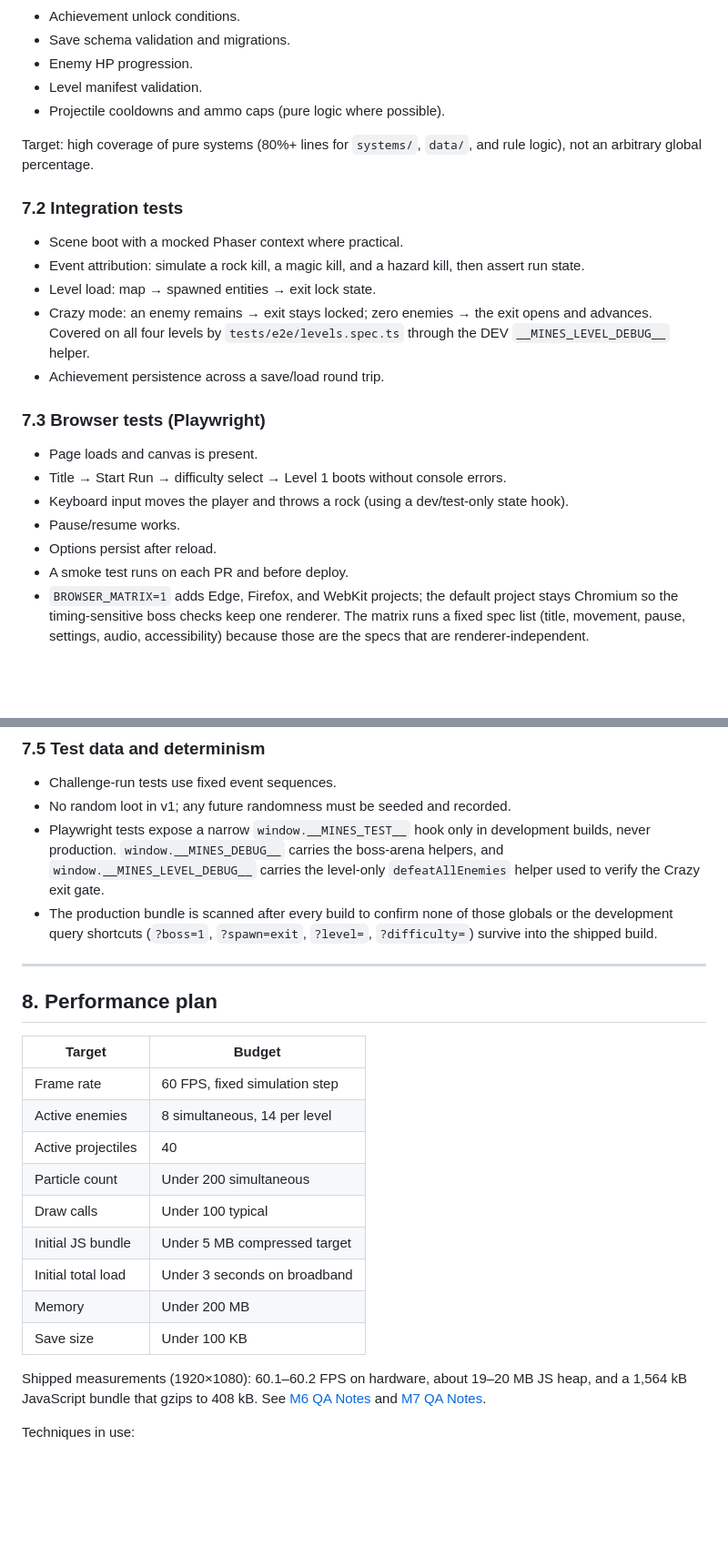
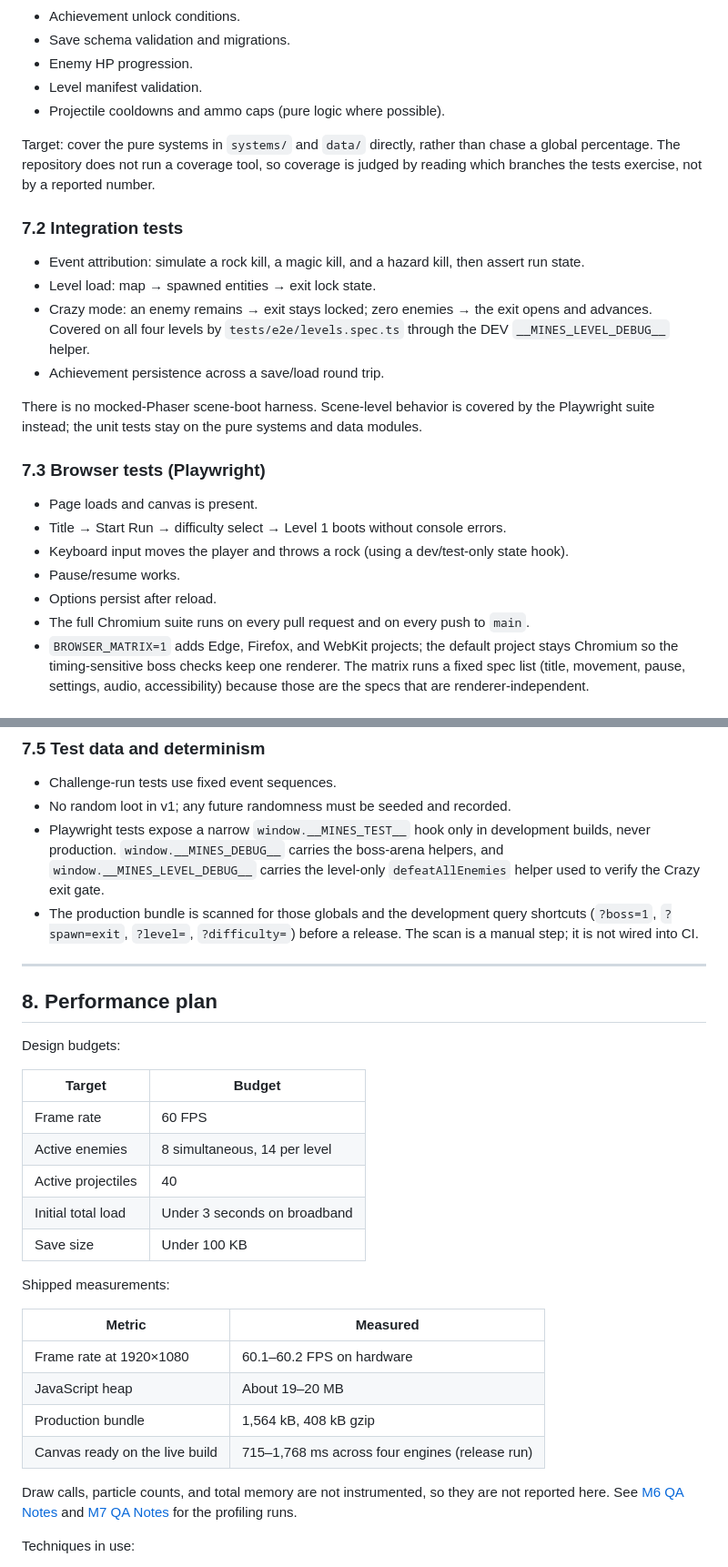
Before and after one commit to mariodod/minesNgoblins, a Markdown page: docs/technical-plan.md, 2 parts joined by grey strips. Shown at 91% size. GitHub-like rendering; blank space fills up the shorter version.

Commit message:
docs(plan): describe the test suite and budgets that actually exist
The plan claimed a mocked-Phaser integration harness, an 80% coverage target
with no coverage tool configured, a bundle scan wired into CI, and a
per-milestone smoke test in place of the full Chromium suite. The performance
table also listed draw calls, particle counts, and memory as budgets when
none of them are instrumented.

The sections now describe what the repository does, and the performance table
separates design budgets from measured results.

```diff
--- a/docs/technical-plan.md
+++ b/docs/technical-plan.md
@@ -413,15 +413,16 @@ Rules:
 - Level manifest validation.
 - Projectile cooldowns and ammo caps (pure logic where possible).
 
-Target: high coverage of pure systems (80%+ lines for `systems/`, `data/`, and rule logic), not an arbitrary global percentage.
+Target: cover the pure systems in `systems/` and `data/` directly, rather than chase a global percentage. The repository does not run a coverage tool, so coverage is judged by reading which branches the tests exercise, not by a reported number.
 
 ### 7.2 Integration tests
 
-- Scene boot with a mocked Phaser context where practical.
 - Event attribution: simulate a rock kill, a magic kill, and a hazard kill, then assert run state.
 - Level load: map → spawned entities → exit lock state.
 - Crazy mode: an enemy remains → exit stays locked; zero enemies → the exit opens and advances. Covered on all four levels by `tests/e2e/levels.spec.ts` through the DEV `__MINES_LEVEL_DEBUG__` helper.
 - Achievement persistence across a save/load round trip.
+
+There is no mocked-Phaser scene-boot harness. Scene-level behavior is covered by the Playwright suite instead; the unit tests stay on the pure systems and data modules.
 
 ### 7.3 Browser tests (Playwright)
 
@@ -430,7 +431,7 @@ Target: high coverage of pure systems (80%+ lines for `systems/`, `data/`, and r
 - Keyboard input moves the player and throws a rock (using a dev/test-only state hook).
 - Pause/resume works.
 - Options persist after reload.
-- A smoke test runs on each PR and before deploy.
+- The full Chromium suite runs on every pull request and on every push to `main`.
 - `BROWSER_MATRIX=1` adds Edge, Firefox, and WebKit projects; the default project stays Chromium so the timing-sensitive boss checks keep one renderer. The matrix runs a fixed spec list (title, movement, pause, settings, audio, accessibility) because those are the specs that are renderer-independent.
 
 ### 7.4 Manual QA
@@ -454,25 +455,32 @@ Per milestone, run a written checklist covering:
 - Challenge-run tests use fixed event sequences.
 - No random loot in v1; any future randomness must be seeded and recorded.
 - Playwright tests expose a narrow `window.__MINES_TEST__` hook only in development builds, never production. `window.__MINES_DEBUG__` carries the boss-arena helpers, and `window.__MINES_LEVEL_DEBUG__` carries the level-only `defeatAllEnemies` helper used to verify the Crazy exit gate.
-- The production bundle is scanned after every build to confirm none of those globals or the development query shortcuts (`?boss=1`, `?spawn=exit`, `?level=`, `?difficulty=`) survive into the shipped build.
+- The production bundle is scanned for those globals and the development query shortcuts (`?boss=1`, `?spawn=exit`, `?level=`, `?difficulty=`) before a release. The scan is a manual step; it is not wired into CI.
 
 ---
 
 ## 8. Performance plan
 
-| Target             | Budget                        |
-| ------------------ | ----------------------------- |
-| Frame rate         | 60 FPS, fixed simulation step |
-| Active enemies     | 8 simultaneous, 14 per level  |
-| Active projectiles | 40                            |
-| Particle count     | Under 200 simultaneous        |
-| Draw calls         | Under 100 typical             |
-| Initial JS bundle  | Under 5 MB compressed target  |
-| Initial total load | Under 3 seconds on broadband  |
-| Memory             | Under 200 MB                  |
-| Save size          | Under 100 KB                  |
+Design budgets:
 
-Shipped measurements (1920×1080): 60.1–60.2 FPS on hardware, about 19–20 MB JS heap, and a 1,564 kB JavaScript bundle that gzips to 408 kB. See [M6 QA Notes](m6-qa.md) and [M7 QA Notes](m7-qa.md).
+| Target             | Budget                       |
+| ------------------ | ---------------------------- |
+| Frame rate         | 60 FPS                       |
+| Active enemies     | 8 simultaneous, 14 per level |
+| Active projectiles | 40                           |
+| Initial total load | Under 3 seconds on broadband |
+| Save size          | Under 100 KB                 |
+
+Shipped measurements:
+
+| Metric                         | Measured                                       |
+| ------------------------------ | ---------------------------------------------- |
+| Frame rate at 1920×1080        | 60.1–60.2 FPS on hardware                      |
+| JavaScript heap                | About 19–20 MB                                 |
+| Production bundle              | 1,564 kB, 408 kB gzip                          |
+| Canvas ready on the live build | 715–1,768 ms across four engines (release run) |
+
+Draw calls, particle counts, and total memory are not instrumented, so they are not reported here. See [M6 QA Notes](m6-qa.md) and [M7 QA Notes](m7-qa.md) for the profiling runs.
 
 Techniques in use:
 
```
Also changed, not shown: other parts of docs/technical-plan.md (+1 -1 lines), CHANGELOG.md (+2 -0 lines).
